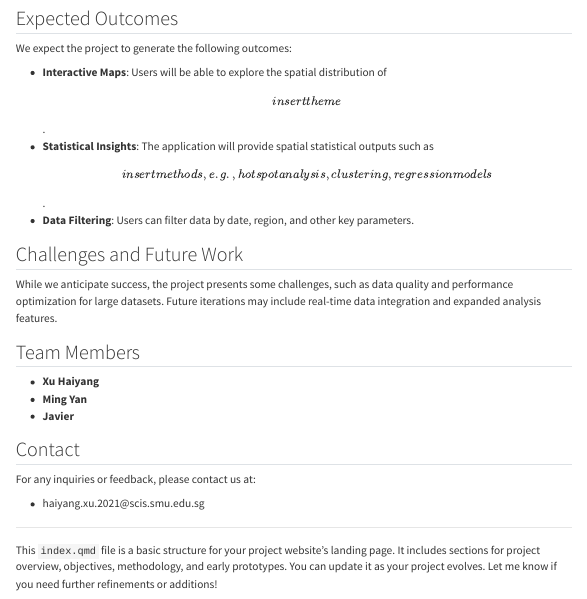
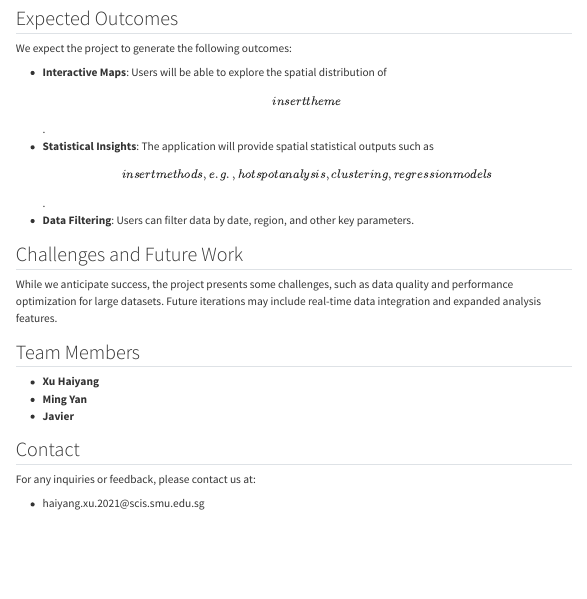
Before and after one commit to EasonXu-HY99/IS415_G10, a Quarto document (index.qmd): the page in a window 1100 px wide, from 1190 px down. Rendered offline with R 4.5, knitr and Pandoc in place of Quarto, with nearby package versions; menus at the side of the page are left out.

Commit message:
update index.qmd

```diff
--- a/index.qmd
+++ b/index.qmd
@@ -68,7 +68,3 @@ While we anticipate success, the project presents some challenges, such as data
 For any inquiries or feedback, please contact us at:
 
 -   haiyang.xu.2021\@scis.smu.edu.sg
-
-------------------------------------------------------------------------
-
-This `index.qmd` file is a basic structure for your project website's landing page. It includes sections for project overview, objectives, methodology, and early prototypes. You can update it as your project evolves. Let me know if you need further refinements or additions!
```
Also changed, not shown: 2 other files.
